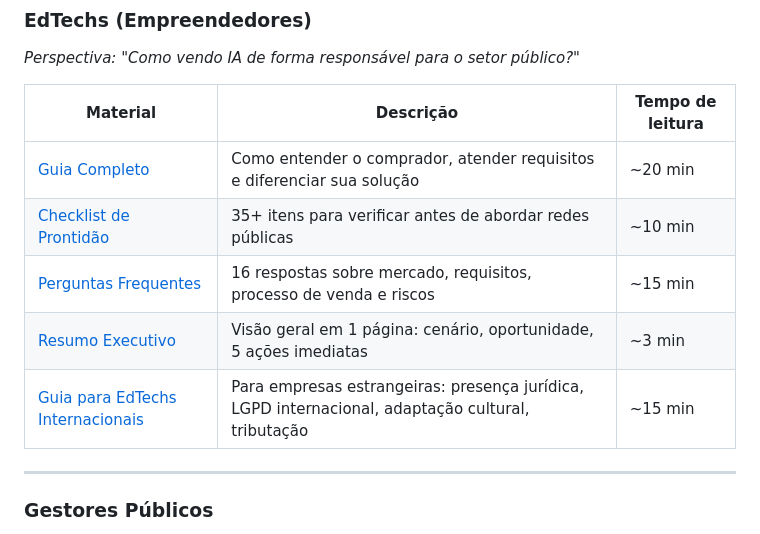
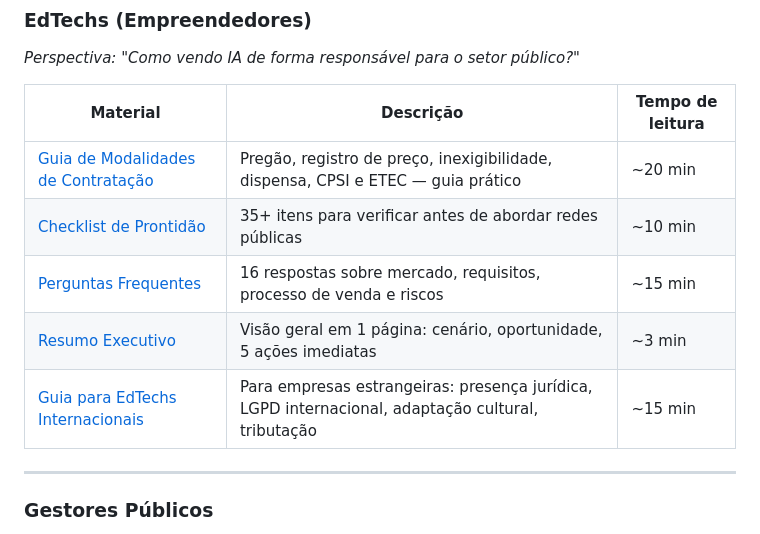
Before and after one commit to fischer-ia-education/pcp-ai-alliance, a Markdown page: README.md, the part around one of its changes. Rendered like a GitHub page.

```diff
--- a/README.md
+++ b/README.md
@@ -20,7 +20,7 @@ A publicação original é um instrumento abrangente que cobre desde conceitos d
 
 | Material | Descrição | Tempo de leitura |
 |----------|-----------|-----------------|
-| [Guia Completo](edtechs/guia-edtechs.md) | Como entender o comprador, atender requisitos e diferenciar sua solução | ~20 min |
+| [Guia de Modalidades de Contratação](edtechs/guia-modalidades-contratacao.md) | Pregão, registro de preço, inexigibilidade, dispensa, CPSI e ETEC — guia prático | ~20 min |
 | [Checklist de Prontidão](edtechs/checklist-edtechs.md) | 35+ itens para verificar antes de abordar redes públicas | ~10 min |
 | [Perguntas Frequentes](edtechs/faq-edtechs.md) | 16 respostas sobre mercado, requisitos, processo de venda e riscos | ~15 min |
 | [Resumo Executivo](edtechs/one-pager-edtechs.md) | Visão geral em 1 página: cenário, oportunidade, 5 ações imediatas | ~3 min |
```
Also changed, not shown: other parts of README.md (+1 -1 lines).
